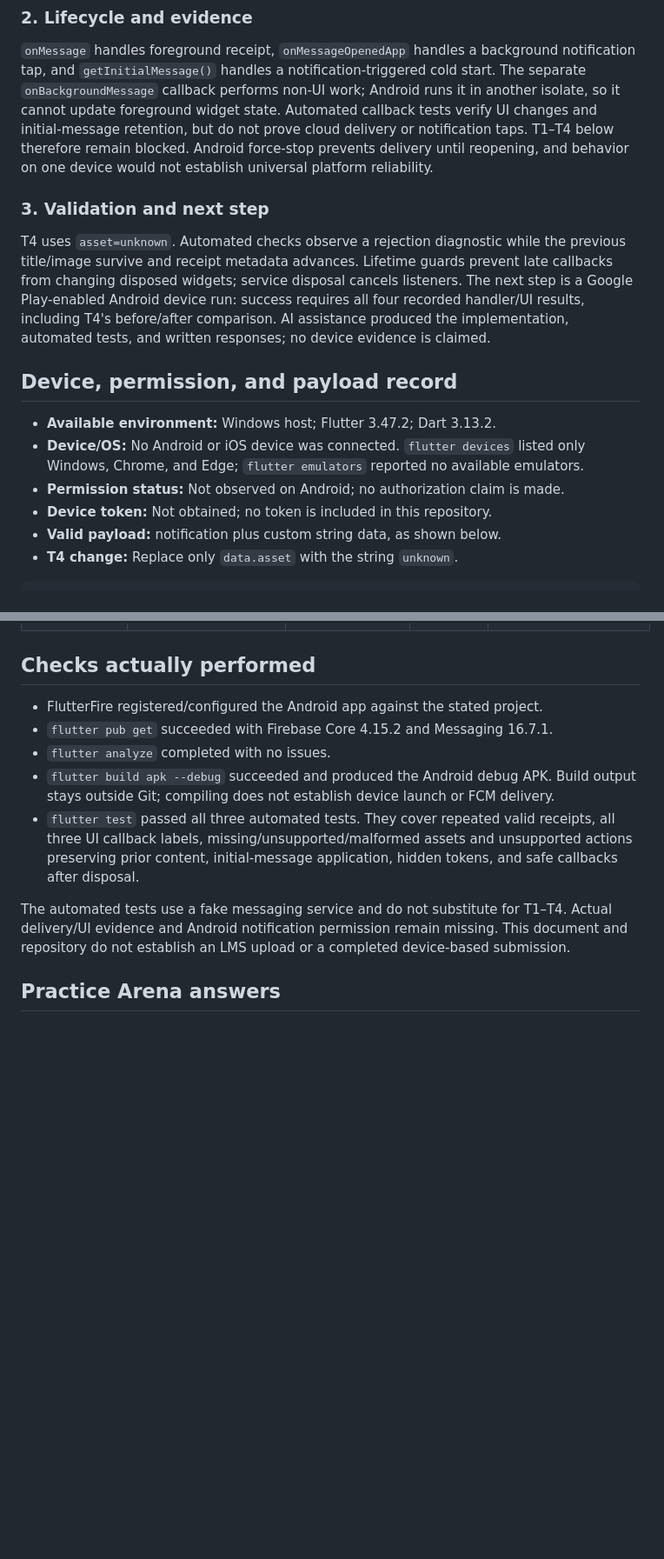
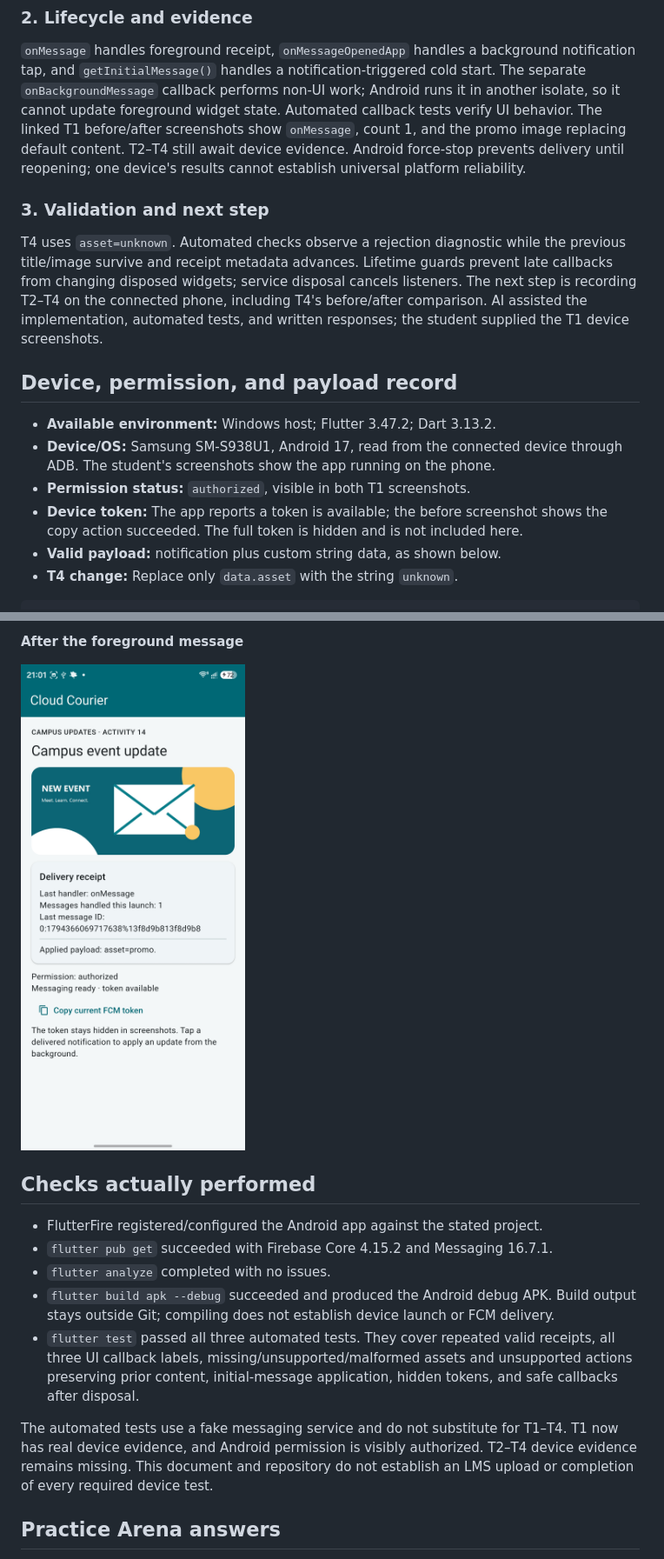
Before and after one commit to parshjadon/MADinc14, a Markdown page: SUBMISSION.md, 2 parts joined by grey strips. Shown at 87% size. Drawn GitHub-style; pictures changed too: evidence/T1-foreground.jpg (added); blank space fills up the shorter version.

```diff
--- a/SUBMISSION.md
+++ b/SUBMISSION.md
@@ -26,28 +26,28 @@ token nor successful message delivery grants authorization to protected resource
 notification tap, and `getInitialMessage()` handles a notification-triggered cold start.
 The separate `onBackgroundMessage` callback performs non-UI work; Android runs it in
 another isolate, so it cannot update foreground widget state. Automated callback tests
-verify UI changes and initial-message retention, but do not prove cloud delivery or
-notification taps. T1–T4 below therefore remain blocked. Android force-stop prevents
-delivery until reopening, and behavior on one device would not establish universal
-platform reliability.
+verify UI behavior. The linked T1 before/after screenshots show `onMessage`, count 1,
+and the promo image replacing default content. T2–T4 still await device evidence.
+Android force-stop prevents delivery until reopening; one device's results cannot
+establish universal platform reliability.
 
 ### 3. Validation and next step
 
 T4 uses `asset=unknown`. Automated checks observe a rejection diagnostic while the
 previous title/image survive and receipt metadata advances. Lifetime guards prevent
 late callbacks from changing disposed widgets; service disposal cancels listeners.
-The next step is a Google Play-enabled Android device run: success requires all four
-recorded handler/UI results, including T4's before/after comparison. AI assistance
-produced the implementation, automated tests, and written responses; no device evidence
-is claimed.
+The next step is recording T2–T4 on the connected phone, including T4's before/after
+comparison. AI assisted the implementation, automated tests, and written responses;
+the student supplied the T1 device screenshots.
 
 ## Device, permission, and payload record
 
 - **Available environment:** Windows host; Flutter 3.47.2; Dart 3.13.2.
-- **Device/OS:** No Android or iOS device was connected. `flutter devices` listed only
-  Windows, Chrome, and Edge; `flutter emulators` reported no available emulators.
-- **Permission status:** Not observed on Android; no authorization claim is made.
-- **Device token:** Not obtained; no token is included in this repository.
+- **Device/OS:** Samsung SM-S938U1, Android 17, read from the connected device through
+  ADB. The student's screenshots show the app running on the phone.
+- **Permission status:** `authorized`, visible in both T1 screenshots.
+- **Device token:** The app reports a token is available; the before screenshot shows
+  the copy action succeeded. The full token is hidden and is not included here.
 - **Valid payload:** notification plus custom string data, as shown below.
 - **T4 change:** Replace only `data.asset` with the string `unknown`.
 
@@ -79,3 +90,6 @@ remain outside the Flutter application.
+**After the foreground message**
+
+![T1 after: onMessage, count 1, campus event title and promo image](evidence/T1-foreground.jpg)
 
 ## Checks actually performed
 
@@ -90,9 +104,9 @@ remain outside the Flutter application.
   safe callbacks after disposal.
 
 The automated tests use a fake messaging service and do not substitute for T1–T4.
-Actual delivery/UI evidence and Android notification permission remain missing. This
-document and repository do not establish an LMS upload or a completed device-based
-submission.
+T1 now has real device evidence, and Android permission is visibly authorized. T2–T4
+device evidence remains missing. This document and repository do not establish an
+LMS upload or completion of every required device test.
 
 ## Practice Arena answers
 
```
Also changed, not shown: other parts of SUBMISSION.md (+17 -6 lines), evidence/T1-before.jpg (added).
